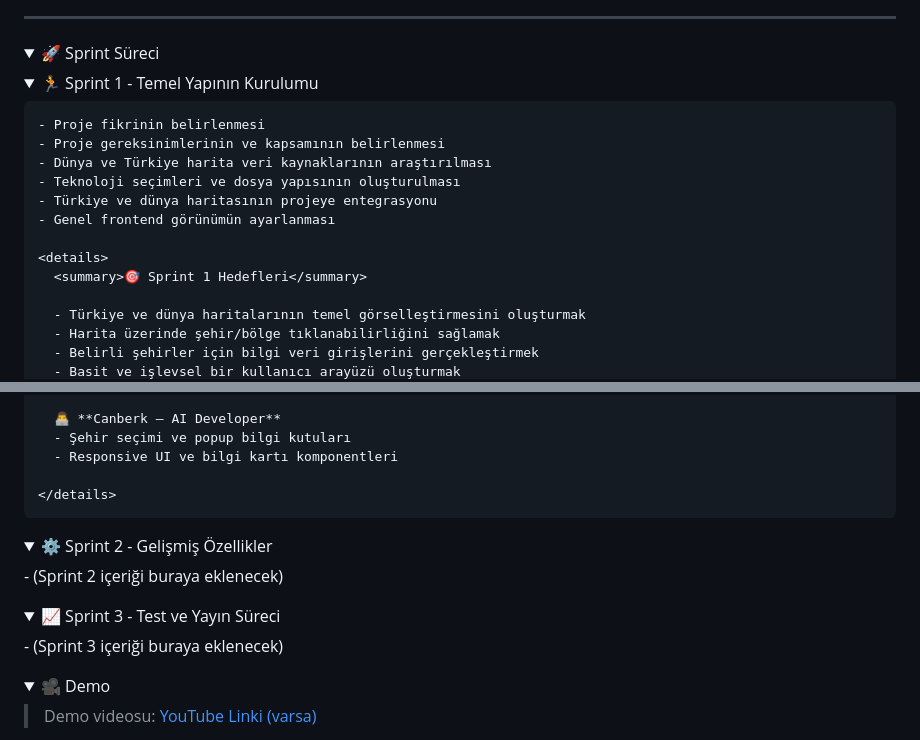
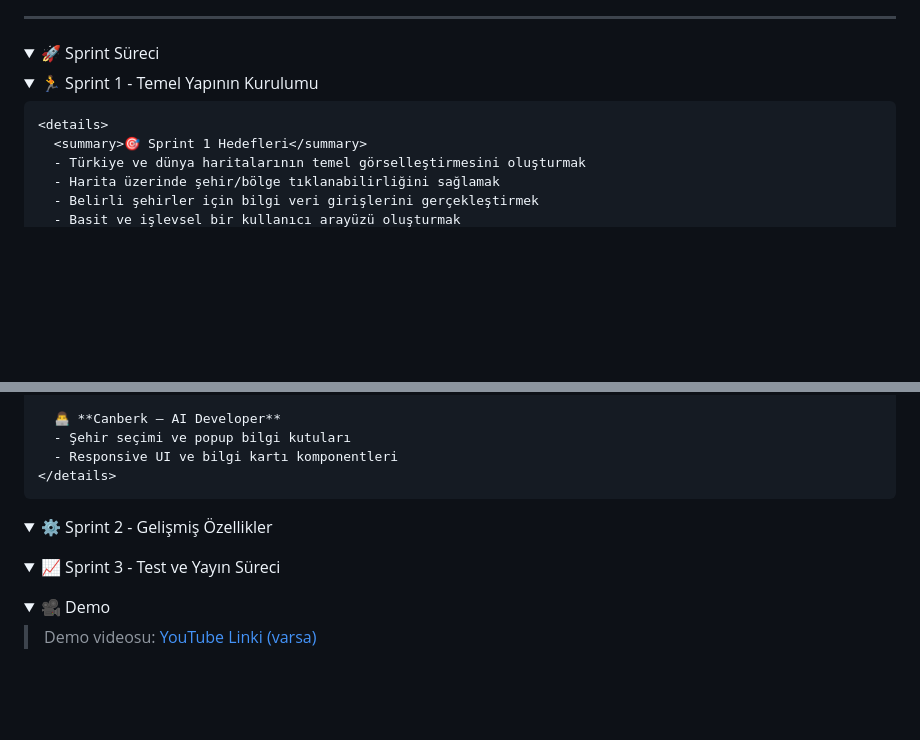
Before and after one commit to sonerbasak/Bootcamp-Team30, a Markdown page: README.md, 2 parts joined by grey strips. GitHub-like rendering; folded sections open; blank space fills up the shorter version.

```diff
--- a/README.md
+++ b/README.md
@@ -62,16 +62,8 @@ GeoAI, kullanıcıların hem Türkiye hem de dünya haritası üzerinde bölgele
   <details>
     <summary>🏃 Sprint 1 - Temel Yapının Kurulumu</summary>
 
-    - Proje fikrinin belirlenmesi
-    - Proje gereksinimlerinin ve kapsamının belirlenmesi
-    - Dünya ve Türkiye harita veri kaynaklarının araştırılması
-    - Teknoloji seçimleri ve dosya yapısının oluşturulması
-    - Türkiye ve dünya haritasının projeye entegrasyonu
-    - Genel frontend görünümün ayarlanması
-
     <details>
       <summary>🎯 Sprint 1 Hedefleri</summary>
-
       - Türkiye ve dünya haritalarının temel görselleştirmesini oluşturmak
       - Harita üzerinde şehir/bölge tıklanabilirliğini sağlamak
       - Belirli şehirler için bilgi veri girişlerini gerçekleştirmek
@@ -112,19 +102,18 @@ GeoAI, kullanıcıların hem Türkiye hem de dünya haritası üzerinde bölgele
       👨‍💻 **Canberk – AI Developer**
       - Şehir seçimi ve popup bilgi kutuları
       - Responsive UI ve bilgi kartı komponentleri
-
     </details>
 
   </details>
 
   <details>
     <summary>⚙️ Sprint 2 - Gelişmiş Özellikler</summary>
-    - (Sprint 2 içeriği buraya eklenecek)
+    <!-- Sprint 2 içeriği buraya gelecek -->
   </details>
 
   <details>
     <summary>📈 Sprint 3 - Test ve Yayın Süreci</summary>
-    - (Sprint 3 içeriği buraya eklenecek)
+    <!-- Sprint 3 içeriği buraya gelecek -->
   </details>
 
 </details>
```
Also changed, not shown: other parts of README.md (+7 -9 lines).
